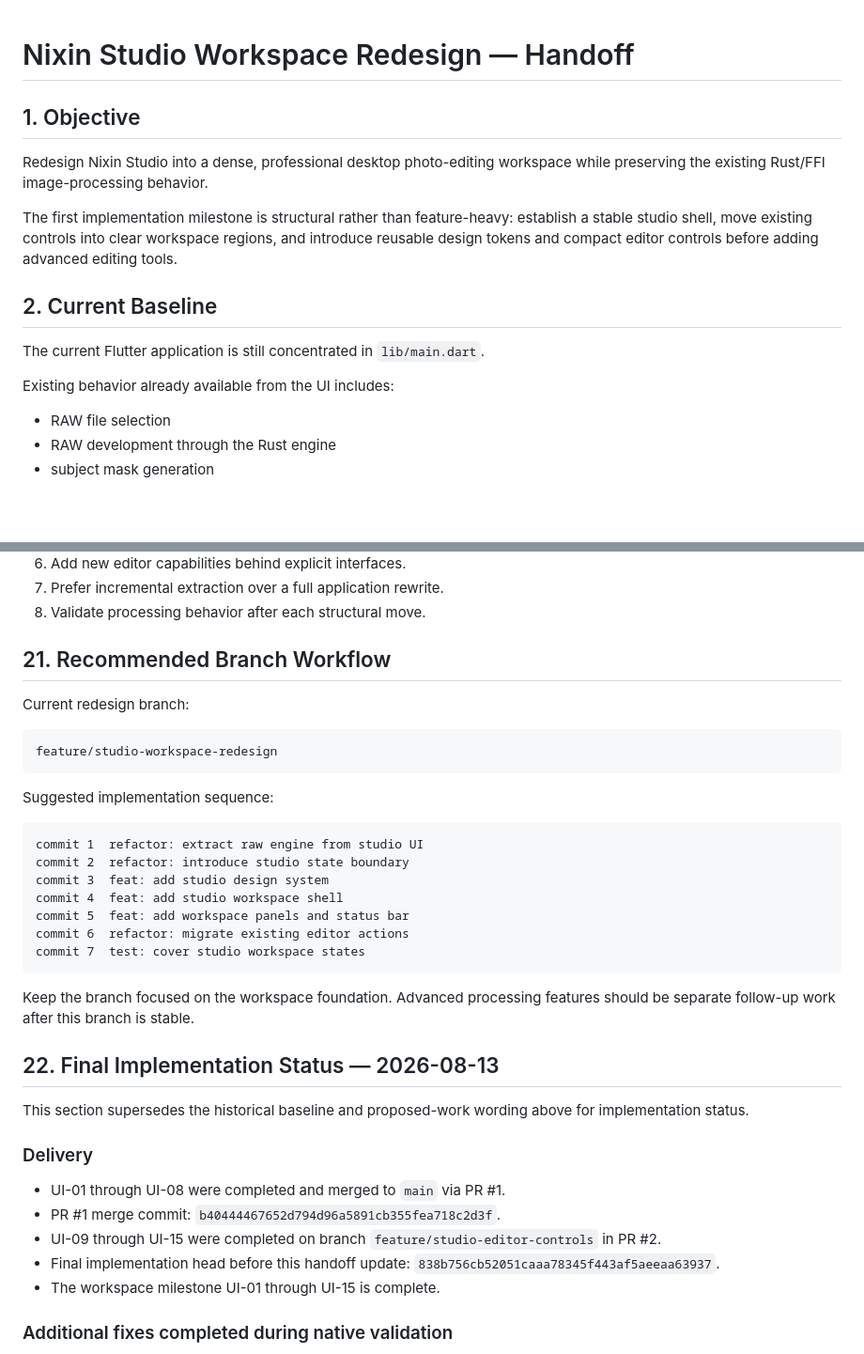
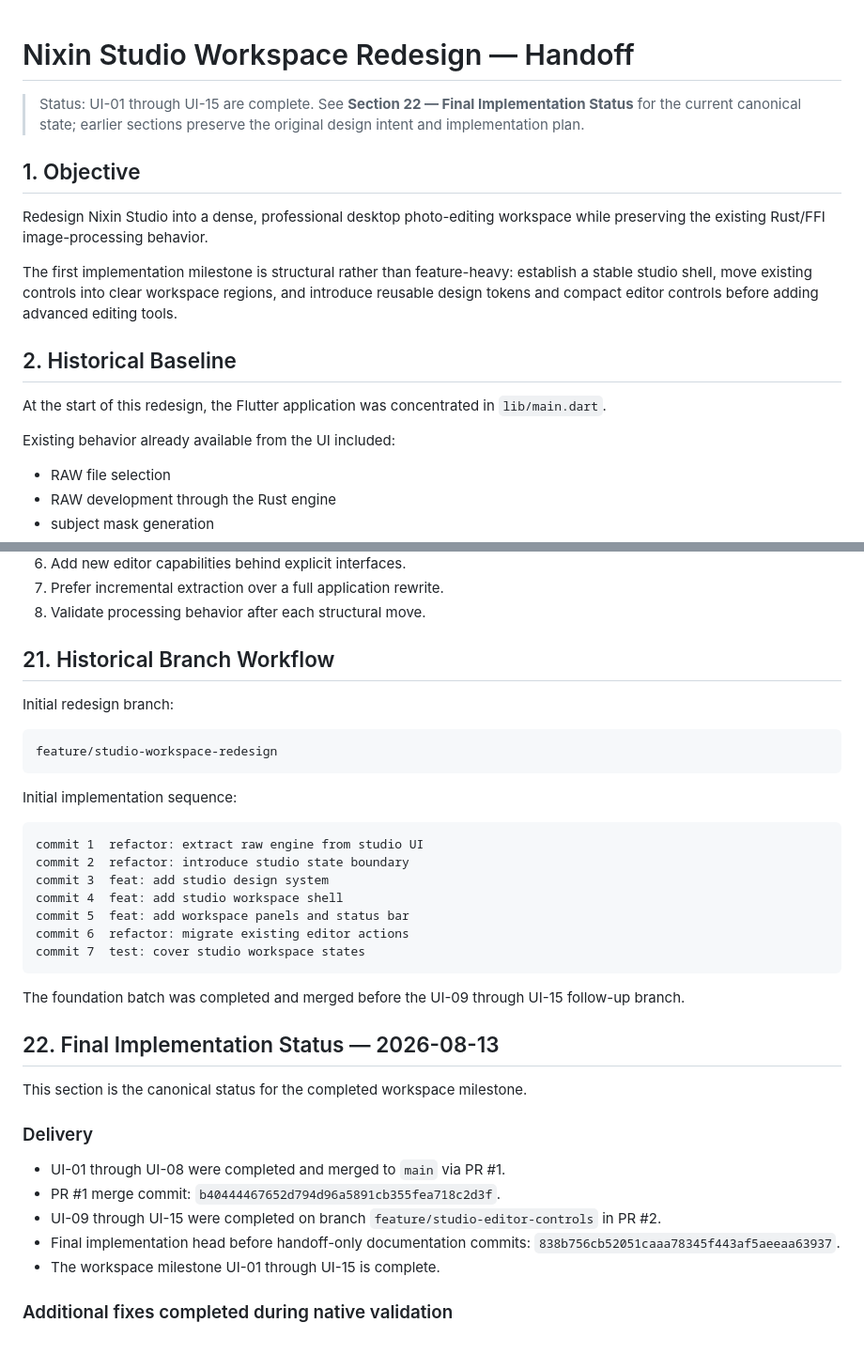
Before and after one commit to dexter-cnx/nixin, a Markdown page: docs/STUDIO_WORKSPACE_HANDOFF.md, 2 parts joined by grey strips. Shown at 94% size. Rendered like a GitHub page; blank space fills up the shorter version.

Commit message:
docs: correct workspace handoff baseline wording

````diff
--- a/docs/STUDIO_WORKSPACE_HANDOFF.md
+++ b/docs/STUDIO_WORKSPACE_HANDOFF.md
@@ -1,4 +1,6 @@
 # Nixin Studio Workspace Redesign — Handoff
+
+> Status: UI-01 through UI-15 are complete. See **Section 22 — Final Implementation Status** for the current canonical state; earlier sections preserve the original design intent and implementation plan.
 
 ## 1. Objective
 
@@ -6,11 +8,11 @@ Redesign Nixin Studio into a dense, professional desktop photo-editing workspace
 
 The first implementation milestone is structural rather than feature-heavy: establish a stable studio shell, move existing controls into clear workspace regions, and introduce reusable design tokens and compact editor controls before adding advanced editing tools.
 
-## 2. Current Baseline
+## 2. Historical Baseline
 
-The current Flutter application is still concentrated in `lib/main.dart`.
+At the start of this redesign, the Flutter application was concentrated in `lib/main.dart`.
 
-Existing behavior already available from the UI includes:
+Existing behavior already available from the UI included:
 
 - RAW file selection
 - RAW development through the Rust engine
@@ -630,15 +632,15 @@ Any native processing regression blocks further visual feature work.
 7. Prefer incremental extraction over a full application rewrite.
 8. Validate processing behavior after each structural move.
 
-## 21. Recommended Branch Workflow
+## 21. Historical Branch Workflow
 
-Current redesign branch:
+Initial redesign branch:
 
 ```text
 feature/studio-workspace-redesign
 ```
 
-Suggested implementation sequence:
+Initial implementation sequence:
 
 ```text
 commit 1  refactor: extract raw engine from studio UI
@@ -650,18 +652,18 @@ commit 6  refactor: migrate existing editor actions
 commit 7  test: cover studio workspace states
 ```
 
-Keep the branch focused on the workspace foundation. Advanced processing features should be separate follow-up work after this branch is stable.
+The foundation batch was completed and merged before the UI-09 through UI-15 follow-up branch.
 
 ## 22. Final Implementation Status — 2026-08-13
 
-This section supersedes the historical baseline and proposed-work wording above for implementation status.
+This section is the canonical status for the completed workspace milestone.
 
 ### Delivery
 
 - UI-01 through UI-08 were completed and merged to `main` via PR #1.
 - PR #1 merge commit: `b40444467652d794d96a5891cb355fea718c2d3f`.
 - UI-09 through UI-15 were completed on branch `feature/studio-editor-controls` in PR #2.
-- Final implementation head before this handoff update: `838b756cb52051caaa78345f443af5aeeaa63937`.
+- Final implementation head before handoff-only documentation commits: `838b756cb52051caaa78345f443af5aeeaa63937`.
 - The workspace milestone UI-01 through UI-15 is complete.
 
 ### Additional fixes completed during native validation
````
